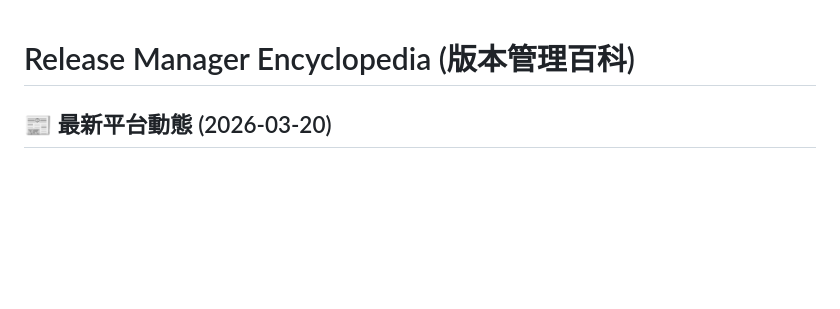
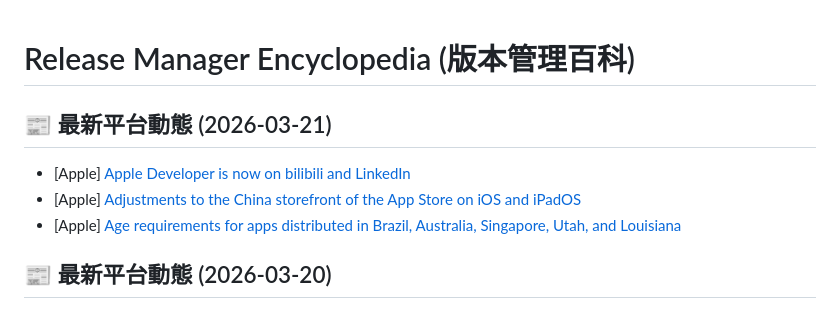
Before and after one commit to violetsasa/violetsasa-release-guard-web, a Markdown page: public/encyclopedia.md, the part around the change. GitHub-like rendering; blank space fills up the shorter version.

Commit message:
Update Daily Brief

```diff
--- a/public/encyclopedia.md
+++ b/public/encyclopedia.md
@@ -1,5 +1,10 @@
 # Release Manager Encyclopedia (版本管理百科)
 
+
+## :newspaper: 最新平台動態 (2026-03-21)
+- [Apple] [Apple Developer is now on bilibili and LinkedIn](https://developer.apple.com/news/?id=yts4l6mh)
+- [Apple] [Adjustments to the China storefront of the App Store on iOS and iPadOS](https://developer.apple.com/news/?id=dadukodv)
+- [Apple] [Age requirements for apps distributed in Brazil, Australia, Singapore, Utah, and Louisiana](https://developer.apple.com/news/?id=f5zj08ey)
 
 ## :newspaper: 最新平台動態 (2026-03-20)
 - [Apple] [Apple Developer is now on bilibili and LinkedIn](https://developer.apple.com/news/?id=yts4l6mh)
```
